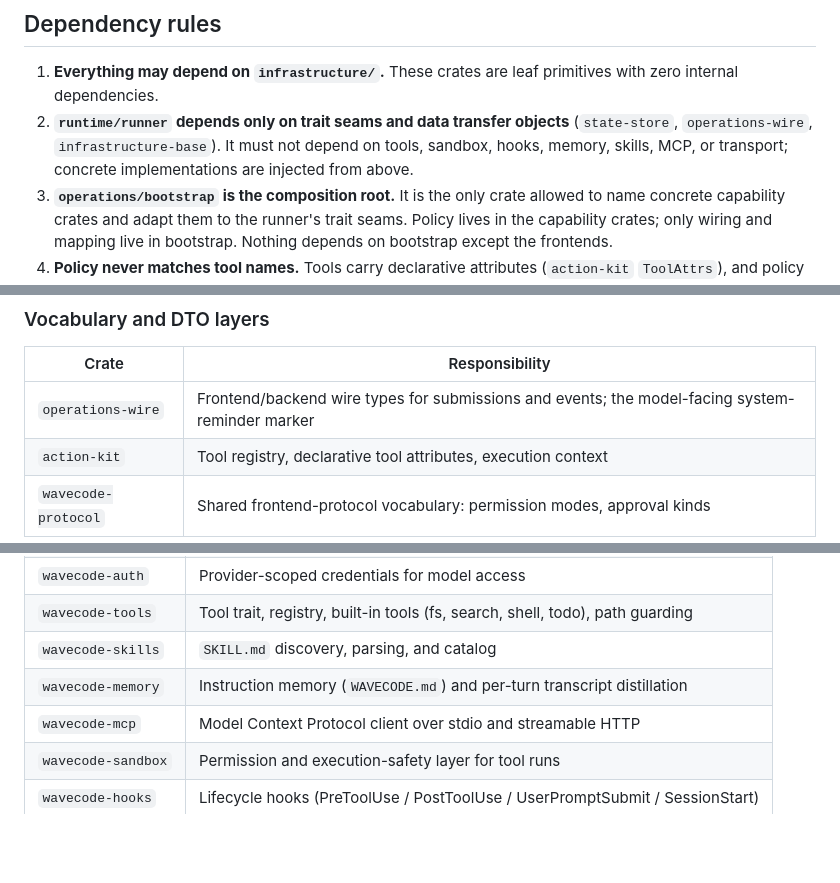
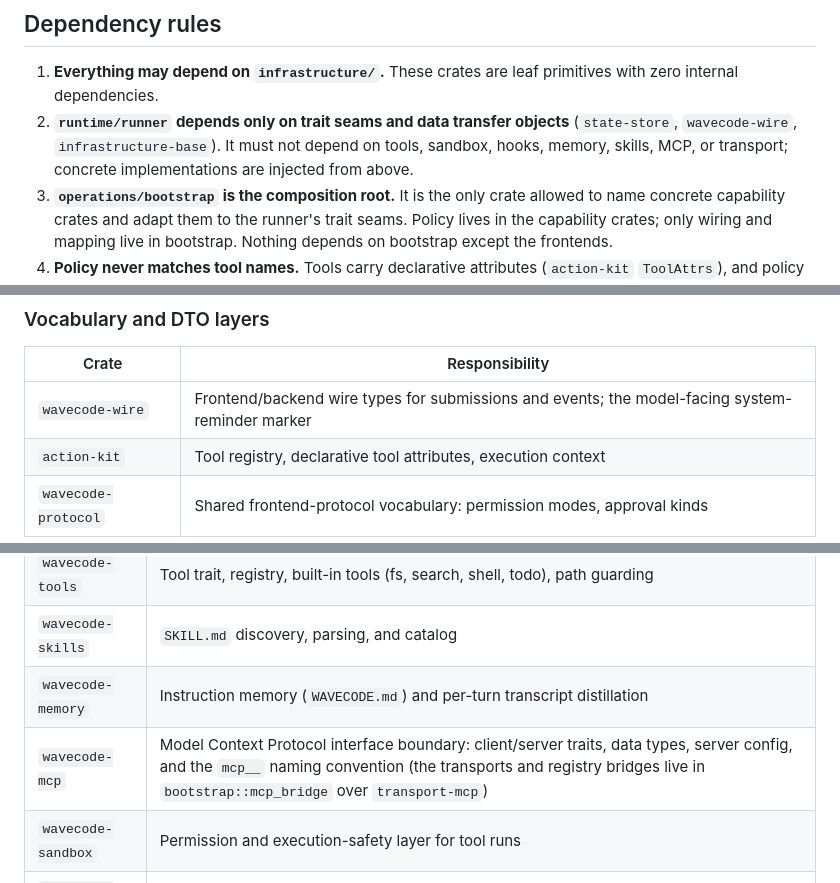
Before and after one commit to daftpunkwav/wave-code, a Markdown page: docs/architecture.md, 3 parts joined by grey strips. Drawn GitHub-style; blank space fills up the shorter version.

Commit message:
docs(architecture): correct wire crate name and mcp scope
The inventory named a nonexistent operations-wire package (the real package is wavecode-wire) and described wavecode-mcp as the full client while the transports and bridges live in bootstrap::mcp_bridge over transport-mcp.

```diff
--- a/docs/architecture.md
+++ b/docs/architecture.md
@@ -7,7 +7,7 @@ The workspace is a flat crate DAG at `crates/<group>/<crate>`. Dependencies poin
 ## Dependency rules
 
 1. **Everything may depend on `infrastructure/`.** These crates are leaf primitives with zero internal dependencies.
-2. **`runtime/runner` depends only on trait seams and data transfer objects** (`state-store`, `operations-wire`, `infrastructure-base`). It must not depend on tools, sandbox, hooks, memory, skills, MCP, or transport; concrete implementations are injected from above.
+2. **`runtime/runner` depends only on trait seams and data transfer objects** (`state-store`, `wavecode-wire`, `infrastructure-base`). It must not depend on tools, sandbox, hooks, memory, skills, MCP, or transport; concrete implementations are injected from above.
 3. **`operations/bootstrap` is the composition root.** It is the only crate allowed to name concrete capability crates and adapt them to the runner's trait seams. Policy lives in the capability crates; only wiring and mapping live in bootstrap. Nothing depends on bootstrap except the frontends.
 4. **Policy never matches tool names.** Tools carry declarative attributes (`action-kit` `ToolAttrs`), and policy decisions consume those attributes, so adding a tool cannot silently drift the policy layer.
 5. **New behavior lands on extension points, not loop changes.** Changing `runtime/runner` requires updating this document.
@@ -59,7 +59,7 @@ Package names sometimes differ from directory names (the `wavecode-*` capability
 
 | Crate | Responsibility |
 | --- | --- |
-| `operations-wire` | Frontend/backend wire types for submissions and events; the model-facing system-reminder marker |
+| `wavecode-wire` | Frontend/backend wire types for submissions and events; the model-facing system-reminder marker |
 | `action-kit` | Tool registry, declarative tool attributes, execution context |
 | `wavecode-protocol` | Shared frontend-protocol vocabulary: permission modes, approval kinds |
 
@@ -123,7 +123,7 @@ Legacy-named `wavecode-*` crates. They are consumed only through bootstrap adapt
 | `wavecode-tools` | Tool trait, registry, built-in tools (fs, search, shell, todo), path guarding |
 | `wavecode-skills` | `SKILL.md` discovery, parsing, and catalog |
 | `wavecode-memory` | Instruction memory (`WAVECODE.md`) and per-turn transcript distillation |
-| `wavecode-mcp` | Model Context Protocol client over stdio and streamable HTTP |
+| `wavecode-mcp` | Model Context Protocol interface boundary: client/server traits, data types, server config, and the `mcp__` naming convention (the transports and registry bridges live in `bootstrap::mcp_bridge` over `transport-mcp`) |
 | `wavecode-sandbox` | Permission and execution-safety layer for tool runs |
 | `wavecode-hooks` | Lifecycle hooks (PreToolUse / PostToolUse / UserPromptSubmit / SessionStart) |
 | `wavecode-context` | Context-management pipeline: compression, spill, budget stages |
```
Also changed, not shown: other parts of docs/architecture.md (+1 -1 lines).
